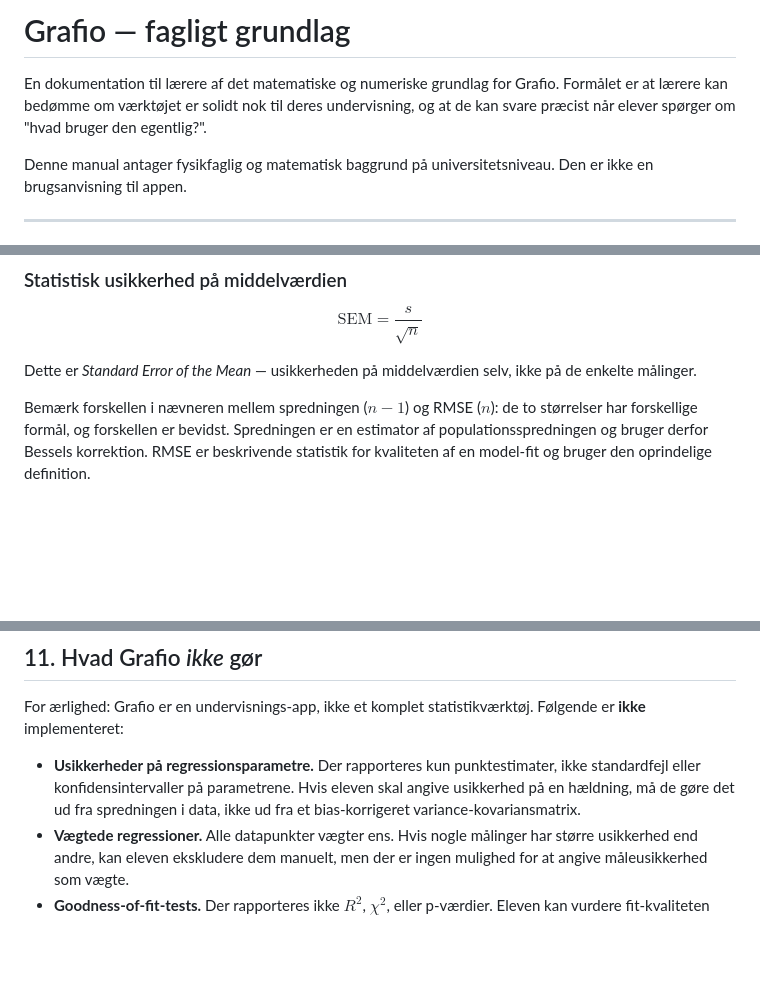
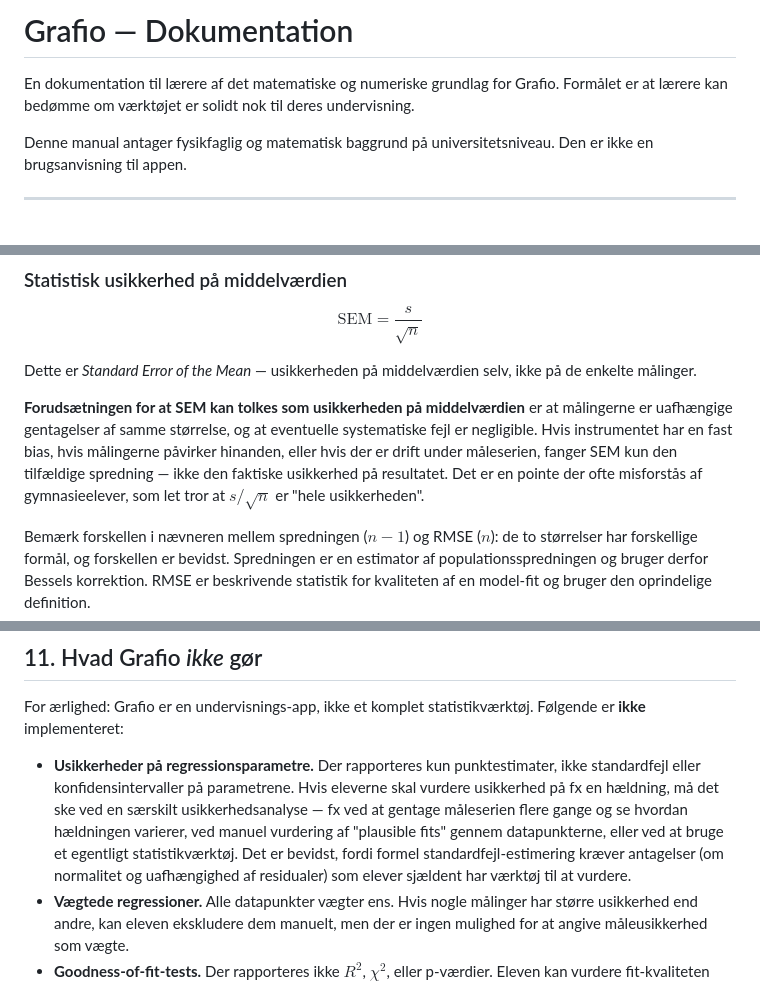
Before and after one commit to gunnargun63/Grafio, a Markdown page: FAGLIGT-GRUNDLAG.md, 3 parts joined by grey strips. Drawn GitHub-style; blank space fills up the shorter version.

```diff
--- a/FAGLIGT-GRUNDLAG.md
+++ b/FAGLIGT-GRUNDLAG.md
@@ -1,9 +1,8 @@
-# Grafio — fagligt grundlag
+# Grafio — Dokumentation
 
 En dokumentation til lærere af det matematiske og numeriske grundlag for
 Grafio. Formålet er at lærere kan bedømme om værktøjet er solidt nok til
-deres undervisning, og at de kan svare præcist når elever spørger om
-"hvad bruger den egentlig?".
+deres undervisning.
 
 Denne manual antager fysikfaglig og matematisk baggrund på universitetsniveau.
 Den er ikke en brugsanvisning til appen.
@@ -339,6 +357,14 @@ $$
 
 Dette er *Standard Error of the Mean* — usikkerheden på middelværdien
 selv, ikke på de enkelte målinger.
+
+**Forudsætningen for at SEM kan tolkes som usikkerheden på middel­værdien**
+er at målingerne er uafhængige gentagelser af samme størrelse, og at
+eventuelle systematiske fejl er negligible. Hvis instrumentet har en
+fast bias, hvis målingerne påvirker hinanden, eller hvis der er drift
+under måleserien, fanger SEM kun den tilfældige spredning — ikke den
+faktiske usikkerhed på resultatet. Det er en pointe der ofte misforstås
+af gymnasieelever, som let tror at $s/\sqrt{n}$ er "hele usikkerheden".
 
 Bemærk forskellen i nævneren mellem spredningen ($n-1$) og RMSE ($n$):
 de to størrelser har forskellige formål, og forskellen er bevidst.
@@ -478,9 +504,13 @@ statistik­værktøj. Følgende er **ikke** implementeret:
 
 - **Usikkerheder på regressionsparametre.** Der rapporteres kun
   punktestimater, ikke standardfejl eller konfidensintervaller på
-  parametrene. Hvis eleven skal angive usikkerhed på en hældning,
-  må de gøre det ud fra spredningen i data, ikke ud fra et
-  bias-korrigeret variance-kovariansmatrix.
+  parametrene. Hvis eleverne skal vurdere usikkerhed på fx en hældning,
+  må det ske ved en særskilt usikkerhedsanalyse — fx ved at gentage
+  måleserien flere gange og se hvordan hældningen varierer, ved manuel
+  vurdering af "plausible fits" gennem datapunkterne, eller ved at
+  bruge et egentligt statistikværktøj. Det er bevidst, fordi formel
+  standardfejl-estimering kræver antagelser (om normalitet og uafhængighed
+  af residualer) som elever sjældent har værktøj til at vurdere.
 - **Vægtede regressioner.** Alle datapunkter vægter ens. Hvis nogle
   målinger har større usikkerhed end andre, kan eleven ekskludere
   dem manuelt, men der er ingen mulighed for at angive måleusikkerhed
```
Also changed, not shown: other parts of FAGLIGT-GRUNDLAG.md (+43 -24 lines).
